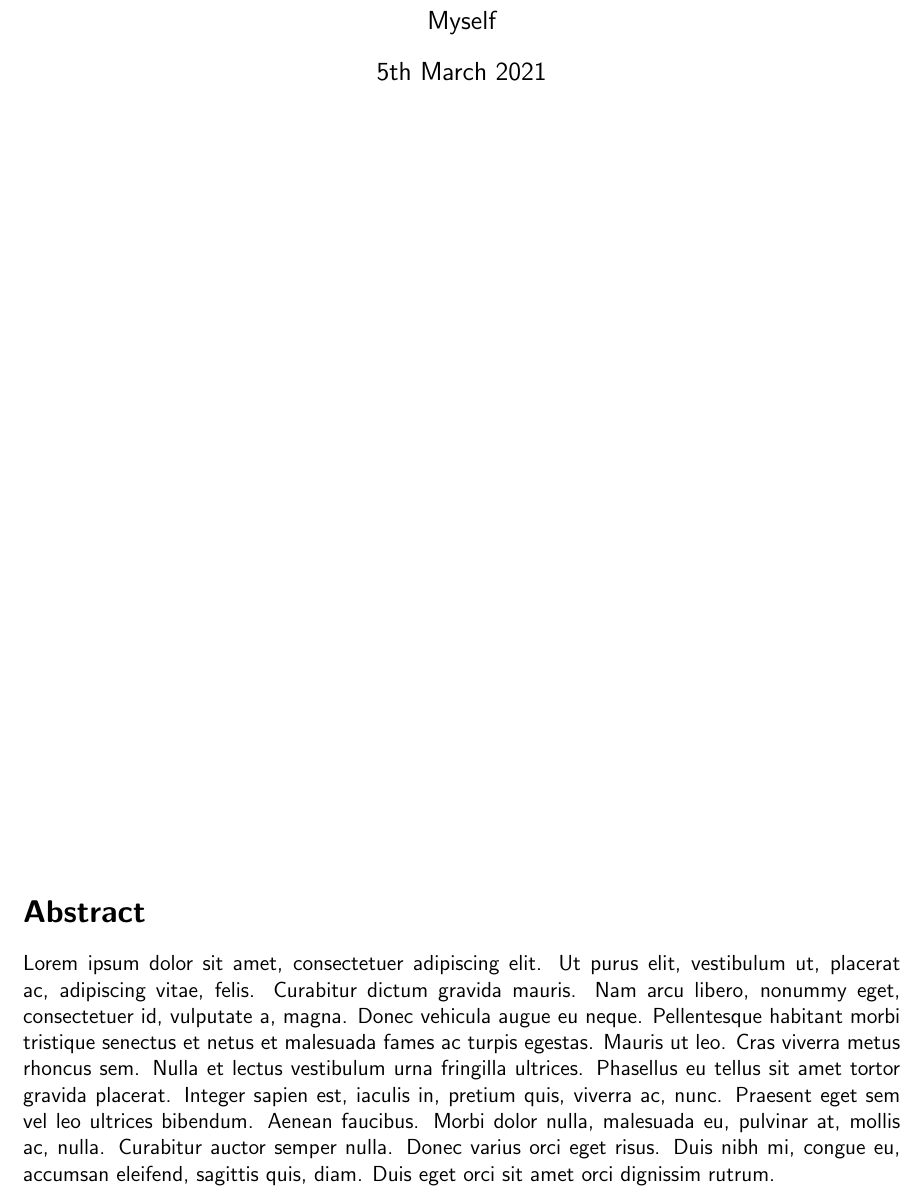
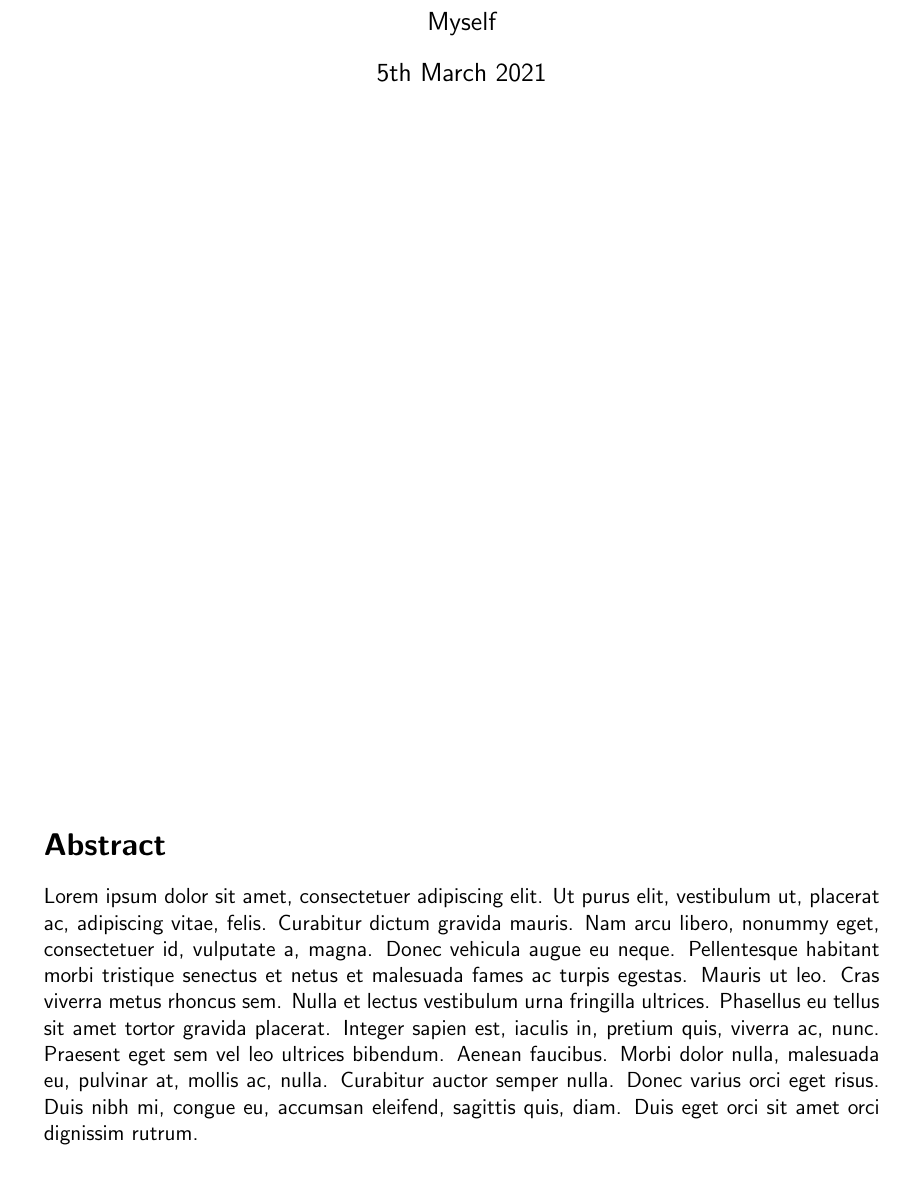
Before and after one commit to WalJT/TeX-Template, a LaTeX document (main.tex): part of page 1 of 3, cut so that both start at the same text. Compiled offline with pdfLaTeX.

Commit message:
Update page margins

```diff
--- a/main.tex
+++ b/main.tex
@@ -15,7 +15,7 @@
 \addbibresource{sources.bib}
 
 % Page Margins
-\usepackage[margin=2cm]{geometry}
+\usepackage[margin=2.4cm]{geometry}
 
 % Create Navigation bookmarks, make contents page clickable
 \usepackage{hyperref}
```
